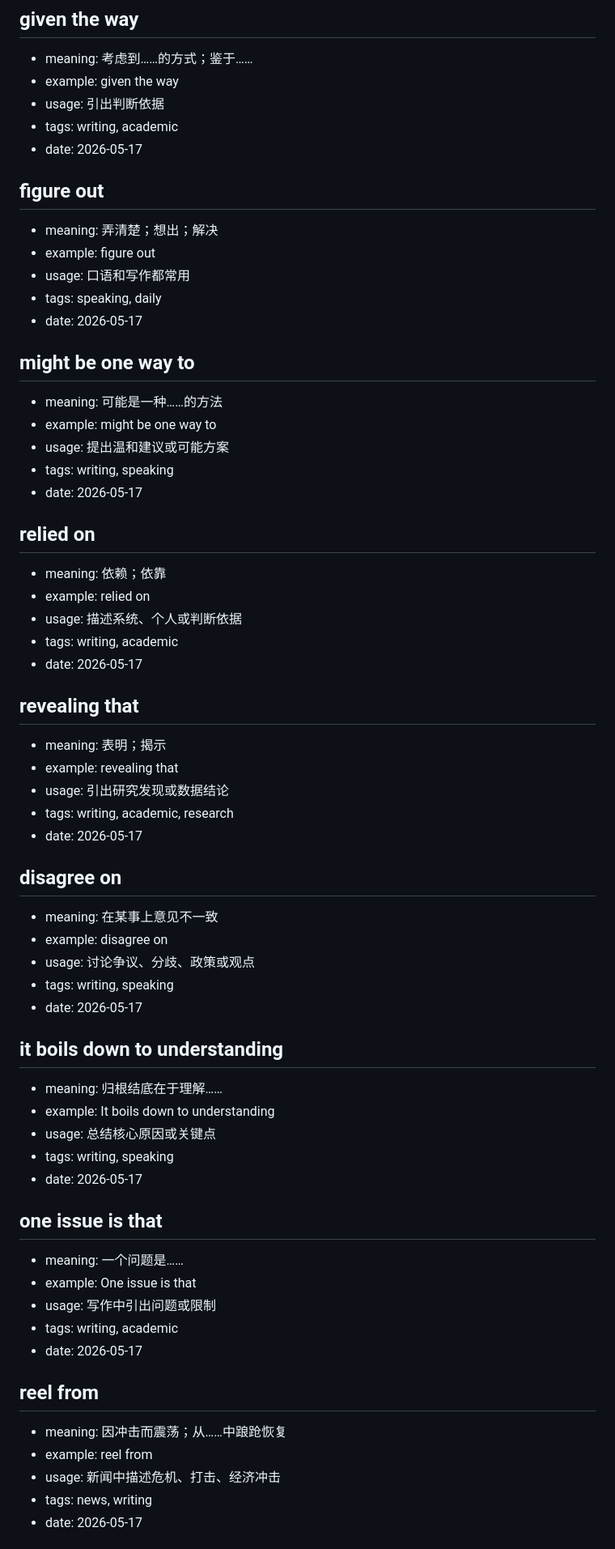
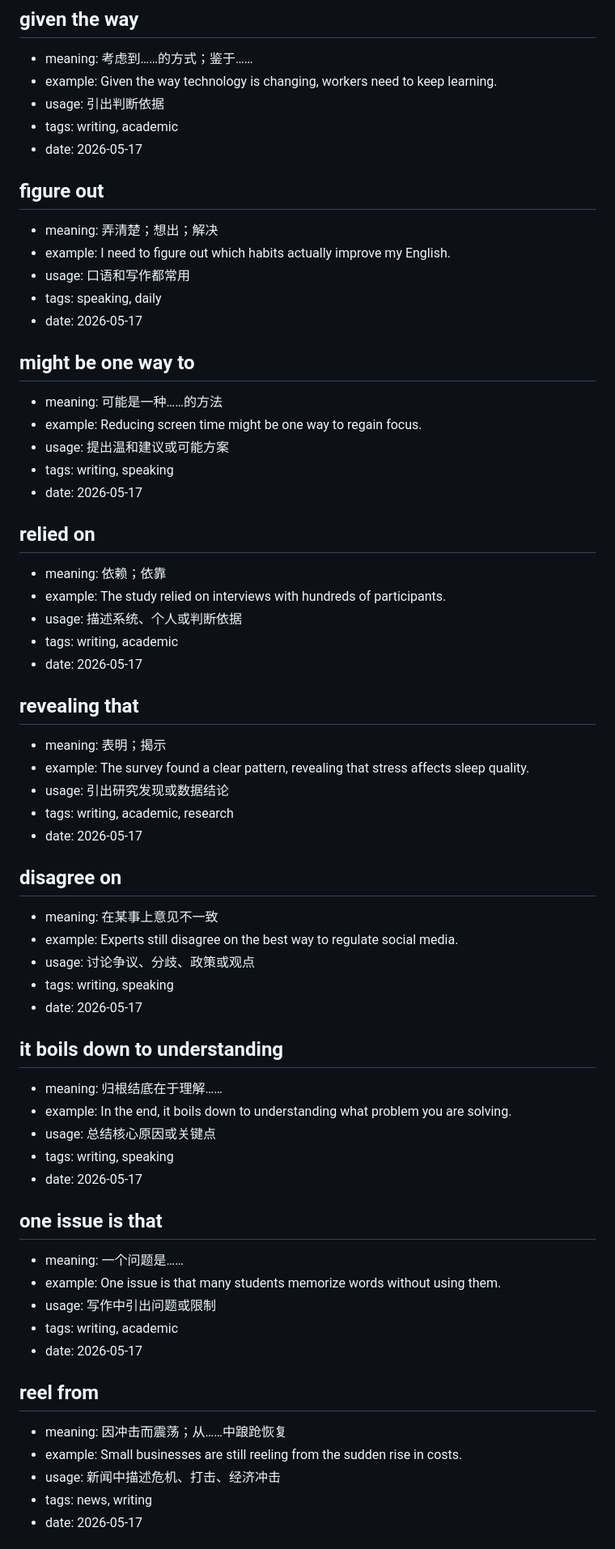
Before and after one commit to contralogik/Englishlearning, a Markdown page: entries/phrases.md, the part around one of its changes. Shown at 81% size. GitHub-like rendering.

```diff
--- a/entries/phrases.md
+++ b/entries/phrases.md
@@ -81,63 +81,63 @@ Add new entries with the same structure. Each entry starts with `##`.
 
 ## given the way
 - meaning: 考虑到……的方式；鉴于……
-- example: given the way
+- example: Given the way technology is changing, workers need to keep learning.
 - usage: 引出判断依据
 - tags: writing, academic
 - date: 2026-05-17
 
 ## figure out
 - meaning: 弄清楚；想出；解决
-- example: figure out
+- example: I need to figure out which habits actually improve my English.
 - usage: 口语和写作都常用
 - tags: speaking, daily
 - date: 2026-05-17
 
 ## might be one way to
 - meaning: 可能是一种……的方法
-- example: might be one way to
+- example: Reducing screen time might be one way to regain focus.
 - usage: 提出温和建议或可能方案
 - tags: writing, speaking
 - date: 2026-05-17
 
 ## relied on
 - meaning: 依赖；依靠
-- example: relied on
+- example: The study relied on interviews with hundreds of participants.
 - usage: 描述系统、个人或判断依据
 - tags: writing, academic
 - date: 2026-05-17
 
 ## revealing that
 - meaning: 表明；揭示
-- example: revealing that
+- example: The survey found a clear pattern, revealing that stress affects sleep quality.
 - usage: 引出研究发现或数据结论
 - tags: writing, academic, research
 - date: 2026-05-17
 
 ## disagree on
 - meaning: 在某事上意见不一致
-- example: disagree on
+- example: Experts still disagree on the best way to regulate social media.
 - usage: 讨论争议、分歧、政策或观点
 - tags: writing, speaking
 - date: 2026-05-17
 
 ## it boils down to understanding
 - meaning: 归根结底在于理解……
-- example: It boils down to understanding
+- example: In the end, it boils down to understanding what problem you are solving.
 - usage: 总结核心原因或关键点
 - tags: writing, speaking
 - date: 2026-05-17
 
 ## one issue is that
 - meaning: 一个问题是……
-- example: One issue is that
+- example: One issue is that many students memorize words without using them.
 - usage: 写作中引出问题或限制
 - tags: writing, academic
 - date: 2026-05-17
 
 ## reel from
 - meaning: 因冲击而震荡；从……中踉跄恢复
-- example: reel from
+- example: Small businesses are still reeling from the sudden rise in costs.
 - usage: 新闻中描述危机、打击、经济冲击
 - tags: news, writing
 - date: 2026-05-17
```
Also changed, not shown: other parts of entries/phrases.md (+93 -93 lines).
